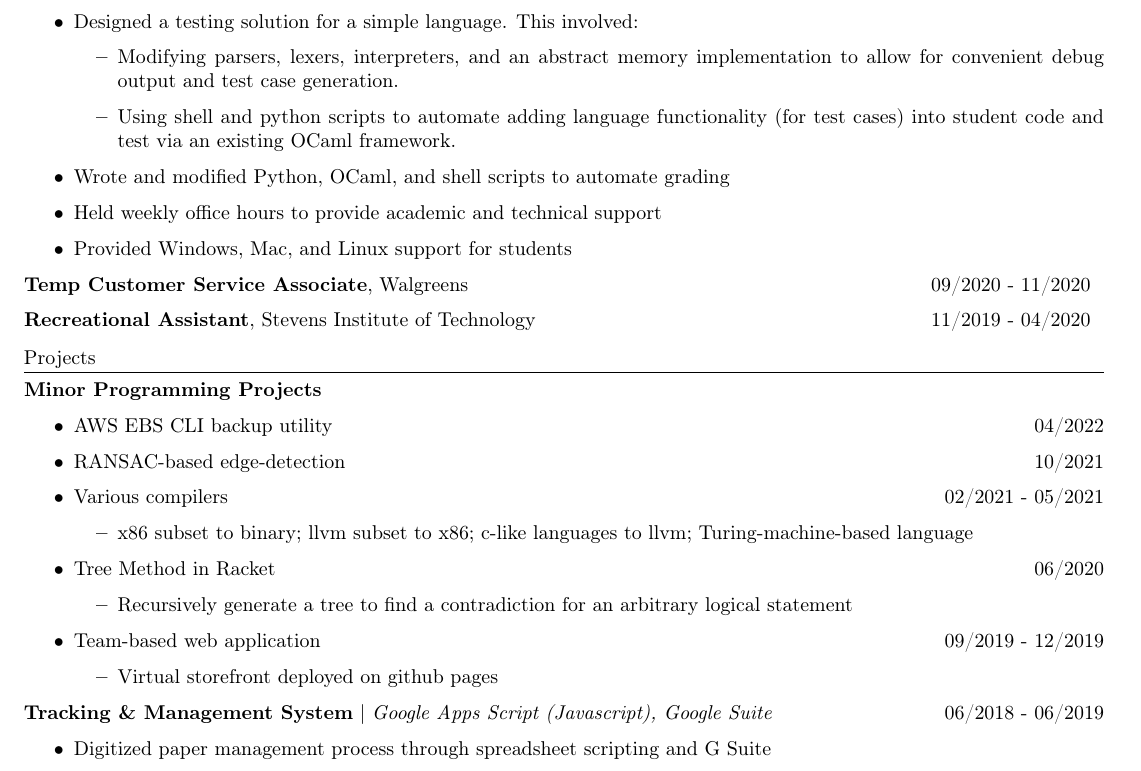
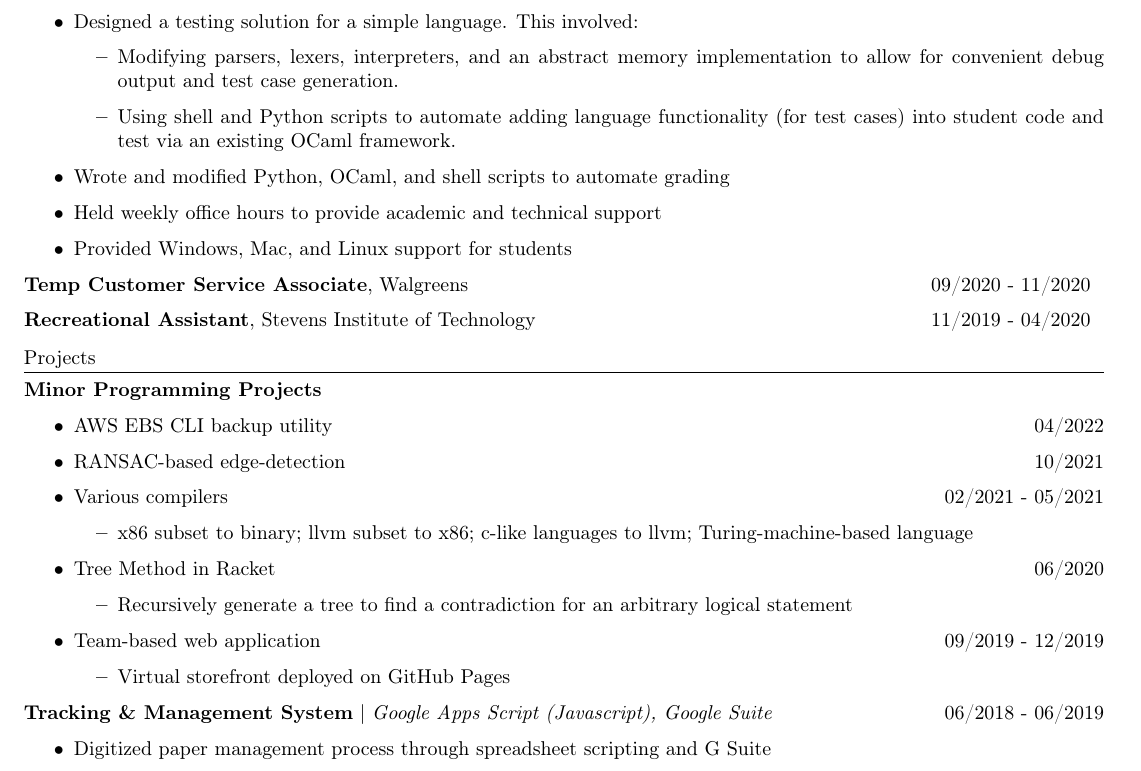
Before and after one commit to jlabayna/resume, a LaTeX CV (resume.tex): part of the page, cut so that both start at the same text. Compiled offline with pdfLaTeX.

Commit message:
Fix typo

```diff
--- a/resume.tex
+++ b/resume.tex
@@ -66,7 +66,7 @@
 		\item Designed a testing solution for a simple language. This involved:
       \begin{itemize}
         \item Modifying parsers, lexers, interpreters, and an abstract memory implementation to allow for convenient debug output and test case generation.
-        \item Using shell and python scripts to automate adding language functionality (for test cases) into student code and test via an existing OCaml framework.
+        \item Using shell and Python scripts to automate adding language functionality (for test cases) into student code and test via an existing OCaml framework.
       \end{itemize}
     \item Wrote and modified Python, OCaml, and shell scripts to automate grading
     \item Held weekly office hours to provide academic and technical support
@@ -99,7 +99,7 @@
         \end{itemize}
       \item Team-based web application \hfill 09/2019 - 12/2019
         \begin{itemize}
-          \item Virtual storefront deployed on github pages
+          \item Virtual storefront deployed on GitHub Pages
         \end{itemize}
     \end{itemize}
 
```
Also changed, not shown: resume.pdf.
